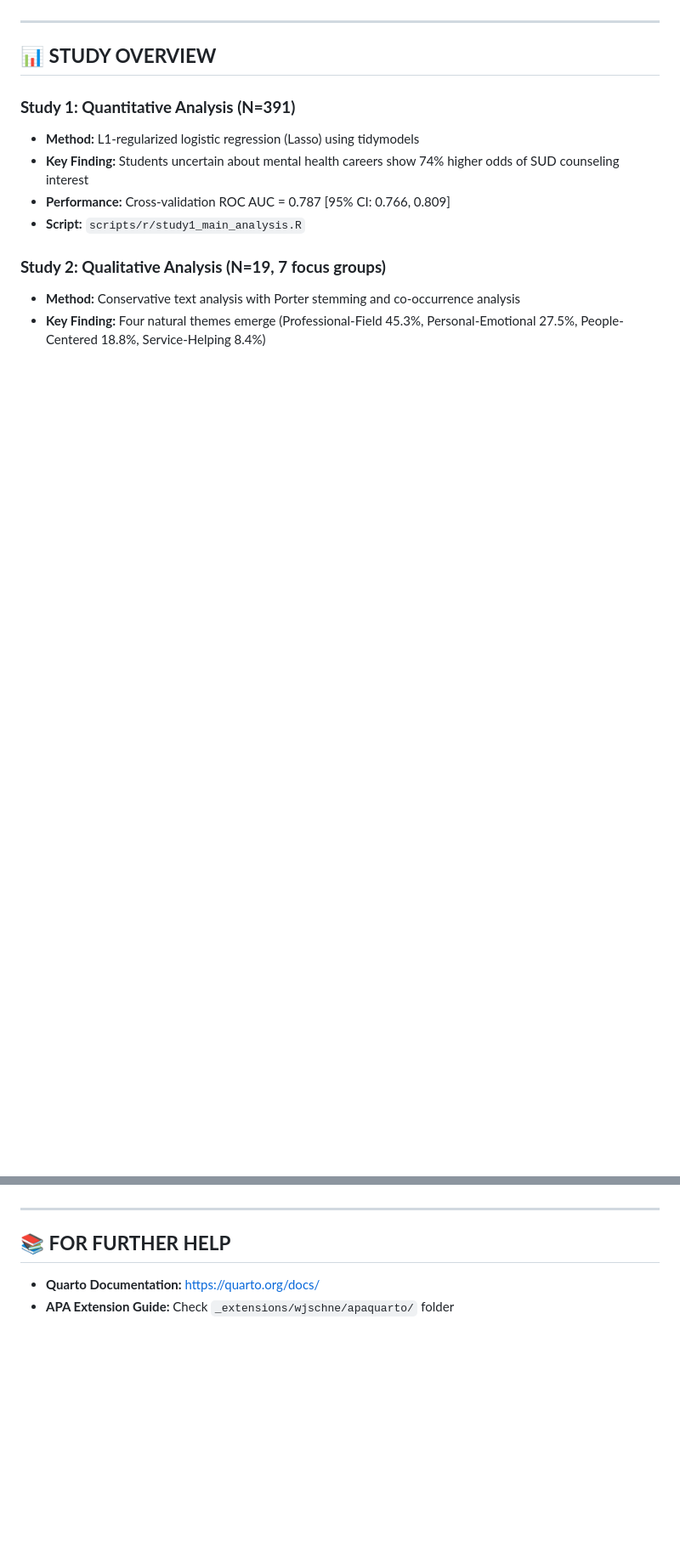
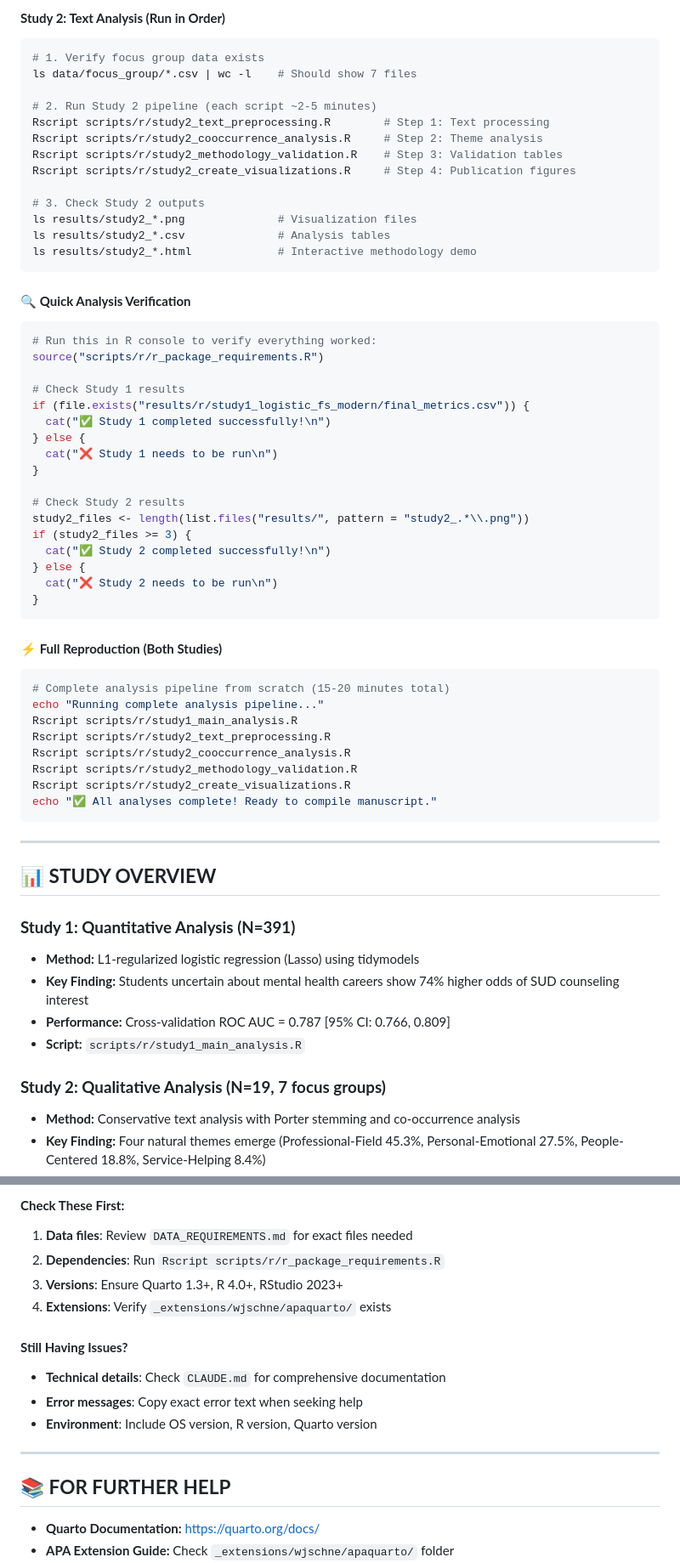
Before and after one commit to actonbp/sud_council_paper, a Markdown page: README.md, 2 parts joined by grey strips. Shown at 85% size. GitHub-like rendering; blank space fills up the shorter version.

````diff
--- a/README.md
+++ b/README.md
@@ -45,3 +120,52 @@ quarto render sud_council_paper.qmd --to docx
+#### **Study 2: Text Analysis (Run in Order)**
+```bash
+# 1. Verify focus group data exists
+ls data/focus_group/*.csv | wc -l    # Should show 7 files
+
+# 2. Run Study 2 pipeline (each script ~2-5 minutes)
+Rscript scripts/r/study2_text_preprocessing.R        # Step 1: Text processing
+Rscript scripts/r/study2_cooccurrence_analysis.R     # Step 2: Theme analysis
+Rscript scripts/r/study2_methodology_validation.R    # Step 3: Validation tables
+Rscript scripts/r/study2_create_visualizations.R     # Step 4: Publication figures
+
+# 3. Check Study 2 outputs
+ls results/study2_*.png              # Visualization files
+ls results/study2_*.csv              # Analysis tables
+ls results/study2_*.html             # Interactive methodology demo
+```
+
+#### **🔍 Quick Analysis Verification**
+```r
+# Run this in R console to verify everything worked:
+source("scripts/r/r_package_requirements.R")
+
+# Check Study 1 results
+if (file.exists("results/r/study1_logistic_fs_modern/final_metrics.csv")) {
+  cat("✅ Study 1 completed successfully!\n")
+} else {
+  cat("❌ Study 1 needs to be run\n")
+}
+
+# Check Study 2 results
+study2_files <- length(list.files("results/", pattern = "study2_.*\\.png"))
+if (study2_files >= 3) {
+  cat("✅ Study 2 completed successfully!\n")
+} else {
+  cat("❌ Study 2 needs to be run\n")
+}
+```
+
+#### **⚡ Full Reproduction (Both Studies)**
+```bash
+# Complete analysis pipeline from scratch (15-20 minutes total)
+echo "Running complete analysis pipeline..."
+Rscript scripts/r/study1_main_analysis.R
+Rscript scripts/r/study2_text_preprocessing.R
+Rscript scripts/r/study2_cooccurrence_analysis.R
+Rscript scripts/r/study2_methodology_validation.R
+Rscript scripts/r/study2_create_visualizations.R
+echo "✅ All analyses complete! Ready to compile manuscript."
+```
 
 ---
 
@@ -212,3 +399,13 @@ The `apaquarto` extension provides:
+#### **Check These First:**
+1. **Data files**: Review `DATA_REQUIREMENTS.md` for exact files needed
+2. **Dependencies**: Run `Rscript scripts/r/r_package_requirements.R`
+3. **Versions**: Ensure Quarto 1.3+, R 4.0+, RStudio 2023+
+4. **Extensions**: Verify `_extensions/wjschne/apaquarto/` exists
+
+#### **Still Having Issues?**
+- **Technical details**: Check `CLAUDE.md` for comprehensive documentation
+- **Error messages**: Copy exact error text when seeking help
+- **Environment**: Include OS version, R version, Quarto version
 
 ---
 
````
Also changed, not shown: other parts of README.md (+164 -26 lines), DATA_REQUIREMENTS.md (added, +103 -0 lines).
